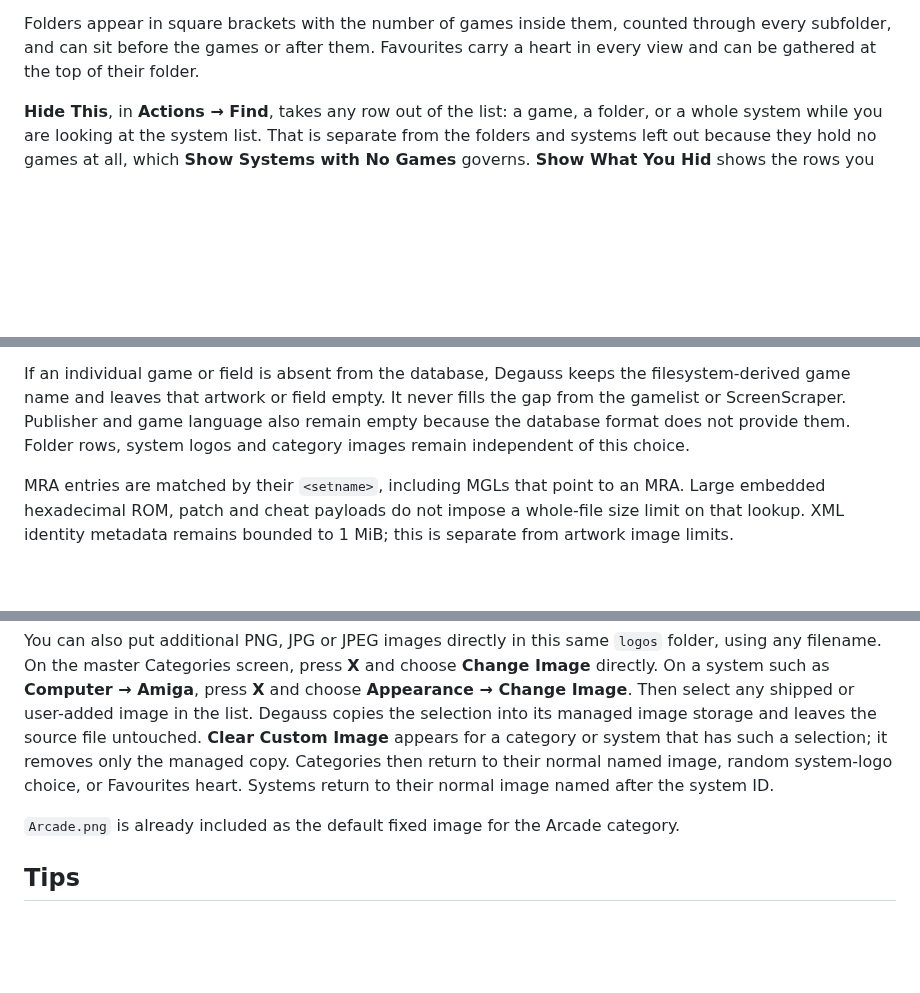
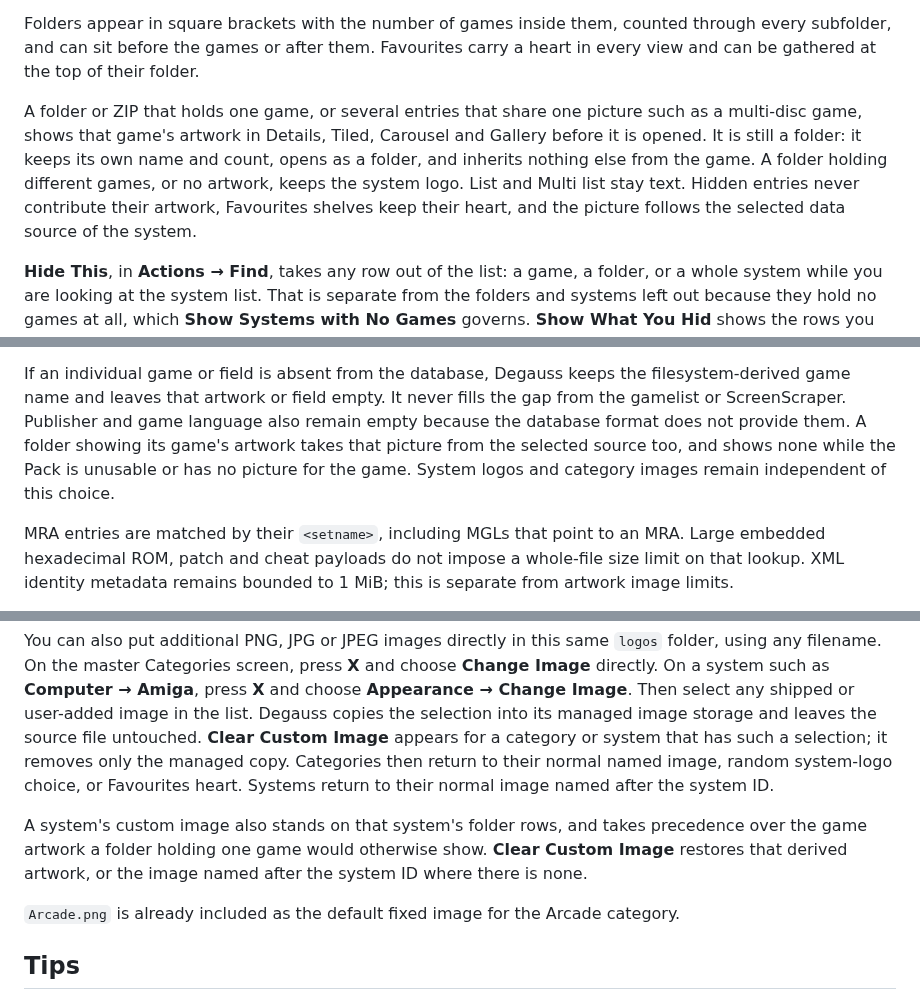
Before and after one commit to giancarloerra/Degauss, a Markdown page: README.md, 3 parts joined by grey strips. Rendered like a GitHub page; blank space fills up the shorter version.

Commit message:
Document derived folder and ZIP artwork

```diff
--- a/README.md
+++ b/README.md
@@ -527,6 +528,15 @@ Folders appear in square brackets with the number of games inside them,
 counted through every subfolder, and can sit before the games or after
 them. Favourites carry a heart in every view and can be gathered at the
 top of their folder.
+
+A folder or ZIP that holds one game, or several entries that share one
+picture such as a multi-disc game, shows that game's artwork in Details,
+Tiled, Carousel and Gallery before it is opened. It is still a folder: it
+keeps its own name and count, opens as a folder, and inherits nothing else
+from the game. A folder holding different games, or no artwork, keeps the
+system logo. List and Multi list stay text. Hidden entries never
+contribute their artwork, Favourites shelves keep their heart, and the
+picture follows the selected data source of the system.
 
 **Hide This**, in **Actions → Find**, takes any row out of the list: a
 game, a folder, or a whole system while you are looking at the system
@@ -867,8 +877,10 @@ The two effective sources are deliberately exclusive:
 If an individual game or field is absent from the database, Degauss keeps the
 filesystem-derived game name and leaves that artwork or field empty. It never
 fills the gap from the gamelist or ScreenScraper. Publisher and game language
-also remain empty because the database format does not provide them. Folder
-rows, system logos and category images remain independent of this choice.
+also remain empty because the database format does not provide them. A folder
+showing its game's artwork takes that picture from the selected source too, and
+shows none while the Pack is unusable or has no picture for the game. System
+logos and category images remain independent of this choice.
 
 MRA entries are matched by their `<setname>`, including MGLs that point to an
 MRA. Large embedded hexadecimal ROM, patch and cheat payloads do not impose a
@@ -1268,6 +1280,11 @@ only the managed copy. Categories then return to their normal named image,
 random system-logo choice, or Favourites heart. Systems return to their normal
 image named after the system ID.
 
+A system's custom image also stands on that system's folder rows, and takes
+precedence over the game artwork a folder holding one game would otherwise
+show. **Clear Custom Image** restores that derived artwork, or the image named
+after the system ID where there is none.
+
 `Arcade.png` is already included as the default fixed image for the Arcade
 category.
 
```
Also changed, not shown: other parts of README.md (+3 -2 lines), docs/testing/library-compatibility-hardware.md (+1 -1 lines), docs/zip-libraries.md (+1 -1 lines).
